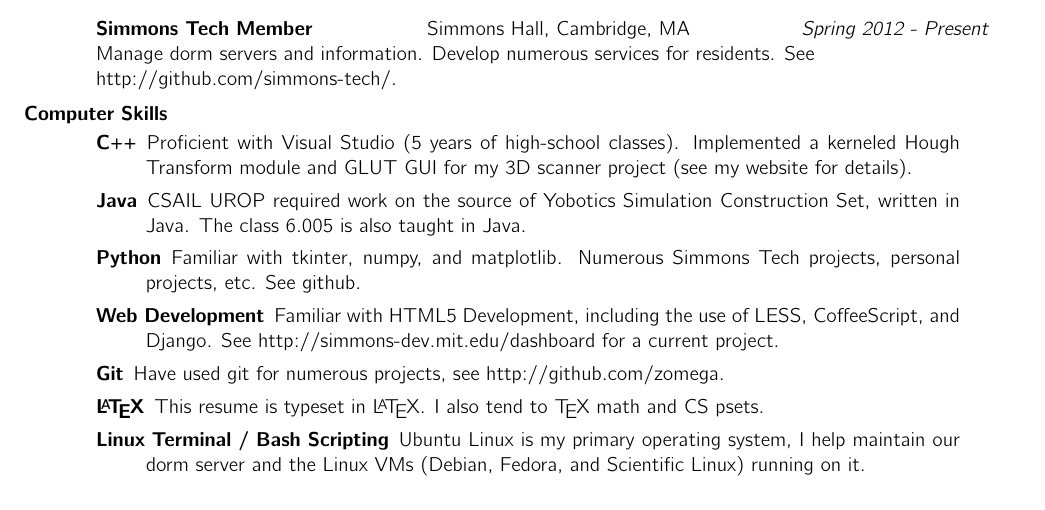
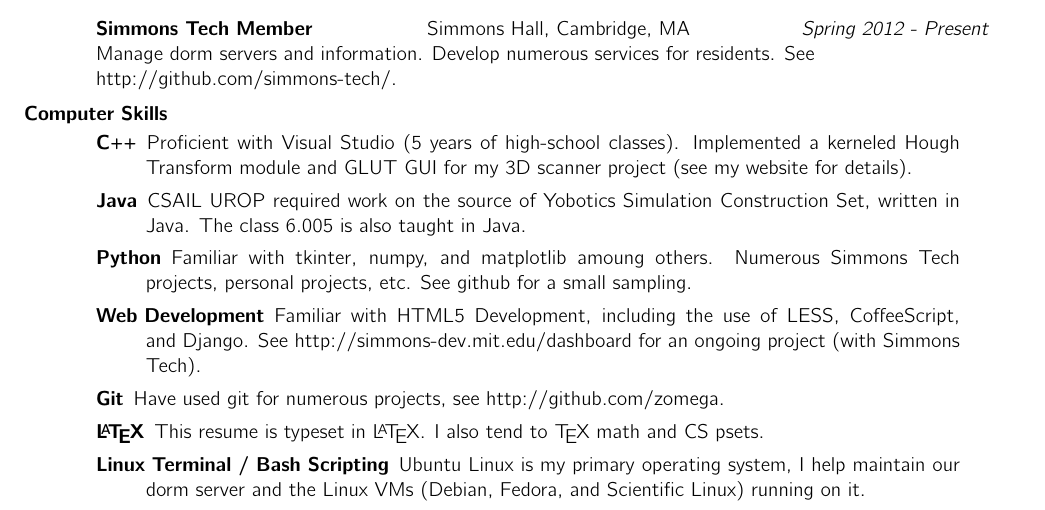
Before and after one commit to Zomega/Resume, a LaTeX CV (resume.tex): part of the page, cut so that both start at the same text. Compiled offline with pdfLaTeX.

Commit message:
Minor touch ups

```diff
--- a/resume.tex
+++ b/resume.tex
@@ -98,13 +98,13 @@
 
 			\begin{description}
 
-				\item[C++] Proficient with Visual Studio (5 years of high-school classes). Implemented a kerneled Hough Transform module  and GLUT GUI for my 3D scanner project (see my website for details).
+				\item[C++] Proficient with Visual Studio (5 years of high-school classes). Implemented a kerneled Hough Transform module and GLUT GUI for my 3D scanner project (see my website for details).
 
 				\item[Java] CSAIL UROP required work on the source of Yobotics Simulation Construction Set, written in Java. The class 6.005 is also taught in Java.
 
-				\item[Python] Familiar with tkinter, numpy, and matplotlib. Numerous Simmons Tech projects, personal projects, etc. See github.
+				\item[Python] Familiar with tkinter, numpy, and matplotlib amoung others. Numerous Simmons Tech projects, personal projects, etc. See github for a small sampling.
 
-				\item[Web Development] Familiar with HTML5 Development, including the use of LESS, CoffeeScript, and Django. See http://simmons-dev.mit.edu/dashboard for a current project.
+				\item[Web Development] Familiar with HTML5 Development, including the use of LESS, CoffeeScript, and Django. See http://simmons-dev.mit.edu/dashboard for an ongoing project (with Simmons Tech).
 
 				\item[Git] Have used git for numerous projects, see http://github.com/zomega.
 
```
Also changed, not shown: resume.pdf.
